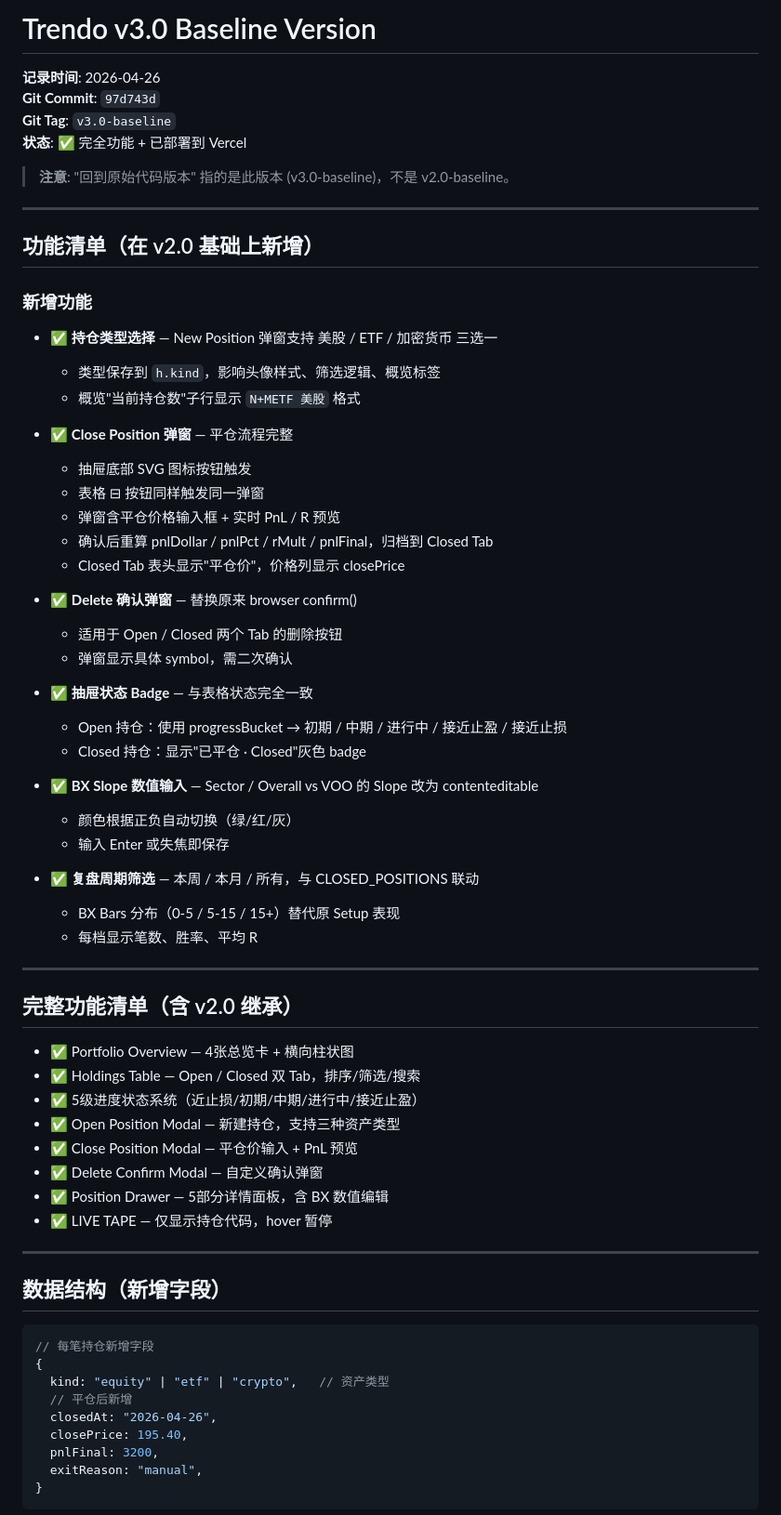
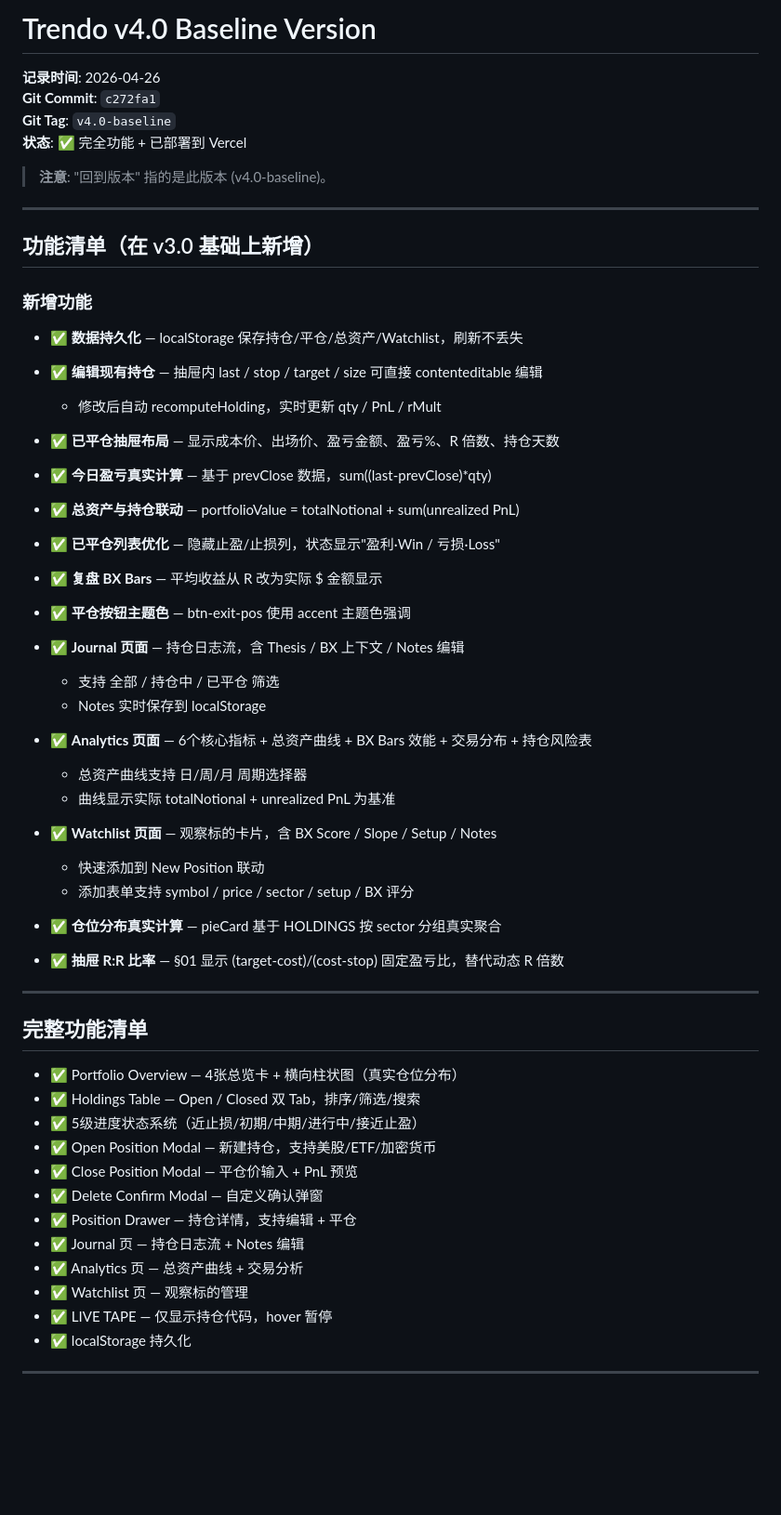
Before and after one commit to yind0927/Trendo, a Markdown page: BASELINE_VERSION.md, the part around one of its changes. Shown at 93% size. Rendered like a GitHub page; blank space fills up the shorter version.

Commit message:
docs: update baseline to v4.0 — 4-page layout with analytics curve, persistence
https://claude.ai/code/session_01XMAC9fTRDHhpzwCR2LGcJ4

````diff
--- a/BASELINE_VERSION.md
+++ b/BASELINE_VERSION.md
@@ -1,71 +1,67 @@
-# Trendo v3.0 Baseline Version
+# Trendo v4.0 Baseline Version
 
 **记录时间**: 2026-04-26
-**Git Commit**: `97d743d`
-**Git Tag**: `v3.0-baseline`
+**Git Commit**: `c272fa1`
+**Git Tag**: `v4.0-baseline`
 **状态**: ✅ 完全功能 + 已部署到 Vercel
 
-> **注意**: "回到原始代码版本" 指的是此版本 (v3.0-baseline)，不是 v2.0-baseline。
+> **注意**: "回到版本" 指的是此版本 (v4.0-baseline)。
 
 ---
 
-## 功能清单（在 v2.0 基础上新增）
+## 功能清单（在 v3.0 基础上新增）
 
 ### 新增功能
 
-- ✅ **持仓类型选择** — New Position 弹窗支持 美股 / ETF / 加密货币 三选一
-  - 类型保存到 `h.kind`，影响头像样式、筛选逻辑、概览标签
-  - 概览"当前持仓数"子行显示 `N+METF 美股` 格式
+- ✅ **数据持久化** — localStorage 保存持仓/平仓/总资产/Watchlist，刷新不丢失
 
-- ✅ **Close Position 弹窗** — 平仓流程完整
-  - 抽屉底部 SVG 图标按钮触发
-  - 表格 ⊟ 按钮同样触发同一弹窗
-  - 弹窗含平仓价格输入框 + 实时 PnL / R 预览
-  - 确认后重算 pnlDollar / pnlPct / rMult / pnlFinal，归档到 Closed Tab
-  - Closed Tab 表头显示"平仓价"，价格列显示 closePrice
+- ✅ **编辑现有持仓** — 抽屉内 last / stop / target / size 可直接 contenteditable 编辑
+  - 修改后自动 recomputeHolding，实时更新 qty / PnL / rMult
 
-- ✅ **Delete 确认弹窗** — 替换原来 browser confirm()
-  - 适用于 Open / Closed 两个 Tab 的删除按钮
-  - 弹窗显示具体 symbol，需二次确认
+- ✅ **已平仓抽屉布局** — 显示成本价、出场价、盈亏金额、盈亏%、R 倍数、持仓天数
 
-- ✅ **抽屉状态 Badge** — 与表格状态完全一致
-  - Open 持仓：使用 progressBucket → 初期 / 中期 / 进行中 / 接近止盈 / 接近止损
-  - Closed 持仓：显示"已平仓 · Closed"灰色 badge
+- ✅ **今日盈亏真实计算** — 基于 prevClose 数据，sum((last-prevClose)*qty)
 
-- ✅ **BX Slope 数值输入** — Sector / Overall vs VOO 的 Slope 改为 contenteditable
-  - 颜色根据正负自动切换（绿/红/灰）
-  - 输入 Enter 或失焦即保存
+- ✅ **总资产与持仓联动** — portfolioValue = totalNotional + sum(unrealized PnL)
 
-- ✅ **复盘周期筛选** — 本周 / 本月 / 所有，与 CLOSED_POSITIONS 联动
-  - BX Bars 分布（0-5 / 5-15 / 15+）替代原 Setup 表现
-  - 每档显示笔数、胜率、平均 R
+- ✅ **已平仓列表优化** — 隐藏止盈/止损列，状态显示"盈利·Win / 亏损·Loss"
+
+- ✅ **复盘 BX Bars** — 平均收益从 R 改为实际 $ 金额显示
+
+- ✅ **平仓按钮主题色** — btn-exit-pos 使用 accent 主题色强调
+
+- ✅ **Journal 页面** — 持仓日志流，含 Thesis / BX 上下文 / Notes 编辑
+  - 支持 全部 / 持仓中 / 已平仓 筛选
+  - Notes 实时保存到 localStorage
+
+- ✅ **Analytics 页面** — 6个核心指标 + 总资产曲线 + BX Bars 效能 + 交易分布 + 持仓风险表
+  - 总资产曲线支持 日/周/月 周期选择器
+  - 曲线显示实际 totalNotional + unrealized PnL 为基准
+
+- ✅ **Watchlist 页面** — 观察标的卡片，含 BX Score / Slope / Setup / Notes
+  - 快速添加到 New Position 联动
+  - 添加表单支持 symbol / price / sector / setup / BX 评分
+
+- ✅ **仓位分布真实计算** — pieCard 基于 HOLDINGS 按 sector 分组真实聚合
+
+- ✅ **抽屉 R:R 比率** — §01 显示 (target-cost)/(cost-stop) 固定盈亏比，替代动态 R 倍数
 
 ---
 
-## 完整功能清单（含 v2.0 继承）
+## 完整功能清单
 
-- ✅ Portfolio Overview — 4张总览卡 + 横向柱状图
+- ✅ Portfolio Overview — 4张总览卡 + 横向柱状图（真实仓位分布）
 - ✅ Holdings Table — Open / Closed 双 Tab，排序/筛选/搜索
 - ✅ 5级进度状态系统（近止损/初期/中期/进行中/接近止盈）
-- ✅ Open Position Modal — 新建持仓，支持三种资产类型
+- ✅ Open Position Modal — 新建持仓，支持美股/ETF/加密货币
 - ✅ Close Position Modal — 平仓价输入 + PnL 预览
 - ✅ Delete Confirm Modal — 自定义确认弹窗
-- ✅ Position Drawer — 5部分详情面板，含 BX 数值编辑
+- ✅ Position Drawer — 持仓详情，支持编辑 + 平仓
+- ✅ Journal 页 — 持仓日志流 + Notes 编辑
+- ✅ Analytics 页 — 总资产曲线 + 交易分析
+- ✅ Watchlist 页 — 观察标的管理
 - ✅ LIVE TAPE — 仅显示持仓代码，hover 暂停
+- ✅ localStorage 持久化
 
 ---
 
-## 数据结构（新增字段）
-
-```js
-// 每笔持仓新增字段
-{
-  kind: "equity" | "etf" | "crypto",   // 资产类型
-  // 平仓后新增
-  closedAt: "2026-04-26",
-  closePrice: 195.40,
-  pnlFinal: 3200,
-  exitReason: "manual",
-}
-```
-
````
Also changed, not shown: other parts of BASELINE_VERSION.md (+42 -43 lines).
